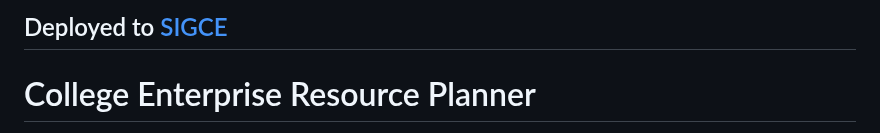
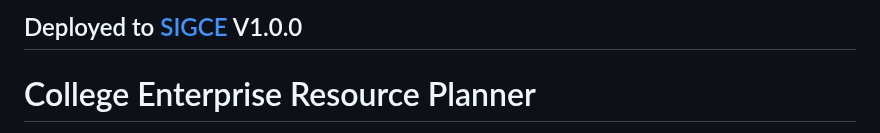
Before and after one commit to Ansarimajid/College-ERP, a Markdown page: README.md, the part around the change. Rendered like a GitHub page.

Commit message:
Update README.md
Signed-off-by: Ansari Majid Ali <86536394+Ansarimajid@users.noreply.github.com>

```diff
--- a/README.md
+++ b/README.md
@@ -1,4 +1,4 @@
-## Deployed to [SIGCE](http://sigce.ml "SIGCE")
+## Deployed to [SIGCE](http://sigce.ml "SIGCE") V1.0.0
 # College Enterprise Resource Planner
 This is a Simple Student Management System Developed While Learning Django.
 Feel free to make changes based on your requirements.
```
